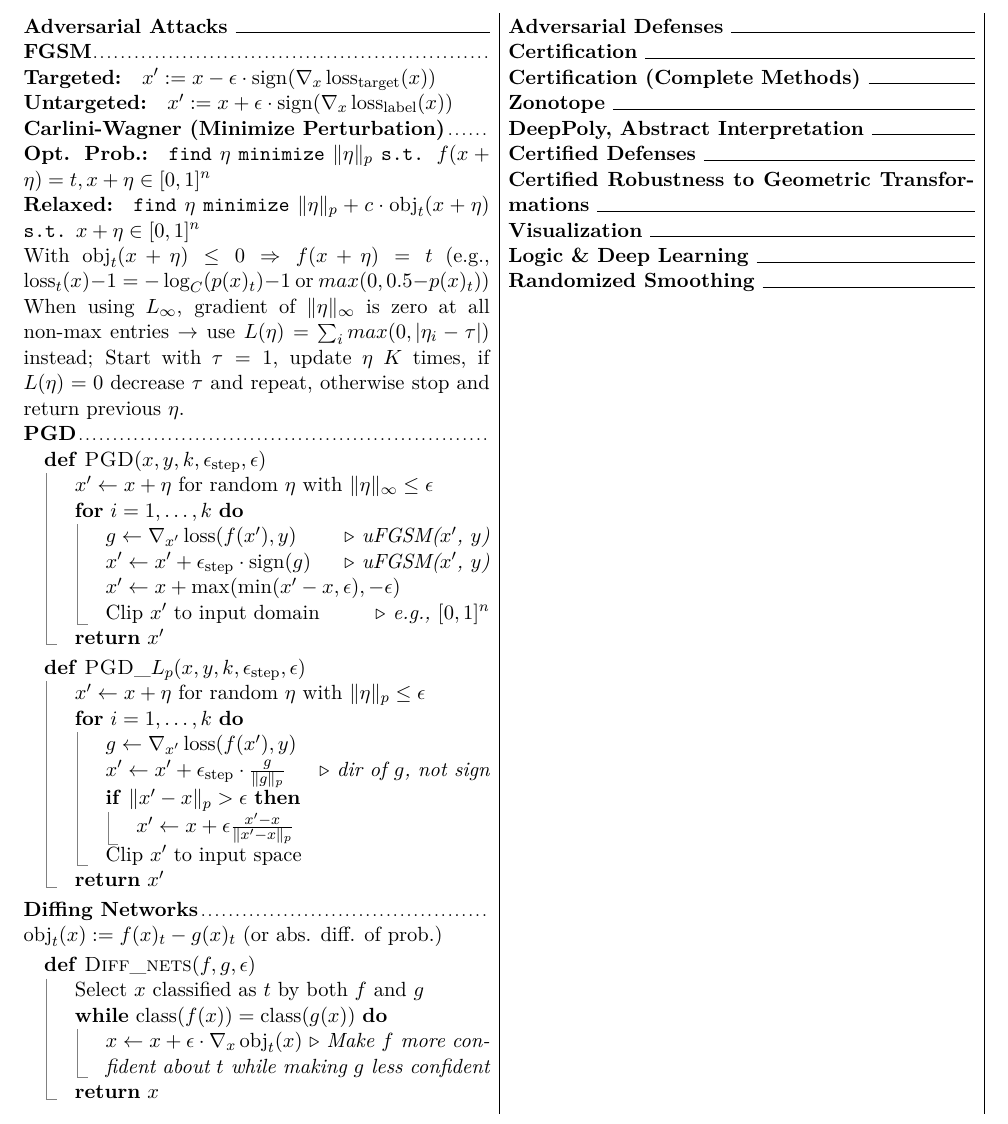
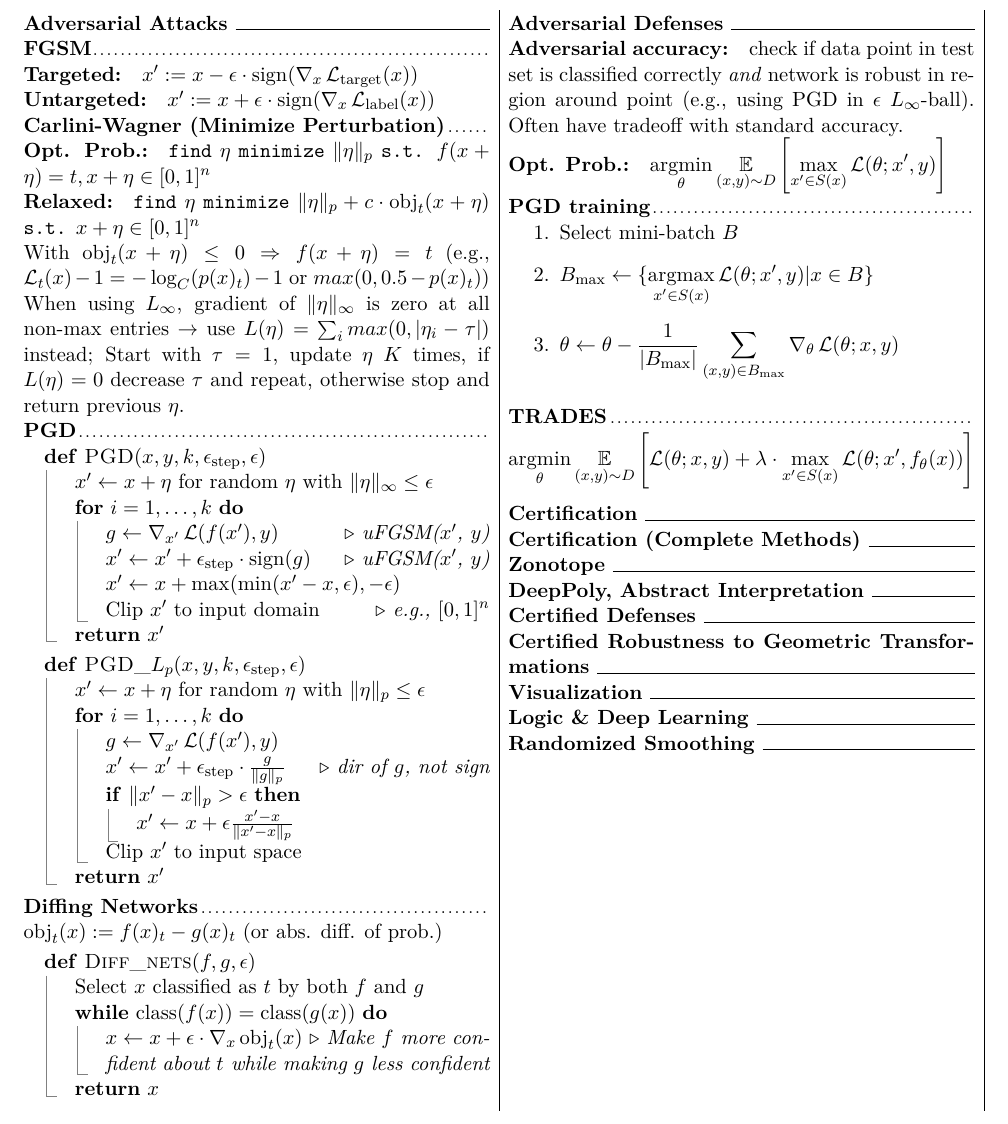
Before and after one commit to cknabs/RIAI-summary-HS2020, a LaTeX document (main.tex, which reads adversarial-attacks.tex, adversarial-defenses.tex): part of the page, cut so that both start at the same text. Compiled offline with pdfLaTeX.

Commit message:
Add "Adversarial Defenses" (Lecture 4a)

```diff
--- a/adversarial-attacks.tex
+++ b/adversarial-attacks.tex
@@ -1,4 +1,3 @@
-\section*{Adversarial Attacks}
 \subsection*{FGSM}
 \paragraph{Targeted:}
 $x' := x - \epsilon \cdot \sign(\nabla_x \loss_\text{target}(x))$
--- /dev/null
+++ b/adversarial-defenses.tex
@@ -0,0 +1,10 @@
+\paragraph{Adversarial accuracy:} check if data point in test set is classified correctly \emph{and} network is robust in region around point (e.g., using PGD in $\epsilon$ $L_\infty$-ball). Often have tradeoff with standard accuracy.
+\paragraph{Opt. Prob.:} $\displaystyle \argmin_\theta \E_{(x, y) \sim D} \left[ \max_{x' \in S(x)} \loss(\theta; x', y)\right]$
+\subsection*{PGD training}
+\begin{enumerate}
+    \item Select mini-batch $B$
+    \item $\displaystyle B_\text{max} \gets \{\argmax_{x' \in S(x)} \loss(\theta; x', y) \lvert x \in B\}$
+    \item $\displaystyle \theta \gets \theta - \frac{1}{\lvert B_\text{max} \rvert} \sum_{(x, y) \in B_\text{max}} \nabla_\theta \loss(\theta; x, y)$
+\end{enumerate}
+\subsection*{TRADES}
+$$ \argmin_\theta \E_{(x, y) \sim D} \left[ \loss(\theta; x, y) + \lambda \cdot \max_{x' \in S(x)} \loss(\theta; x', f_\theta(x))\right]$$
--- a/main.tex
+++ b/main.tex
@@ -26,11 +26,14 @@
 \setlength{\parindent}{0pt}
 \setlength{\parskip}{0pt}
 
-\usepackage{amsmath}
+\usepackage{amsmath, amssymb}
+\DeclareMathOperator*{\argmin}{argmin}
+\DeclareMathOperator*{\argmax}{argmax}
 \DeclareMathOperator{\sign}{sign}
-\DeclareMathOperator{\loss}{loss}
+\DeclareMathOperator{\loss}{\mathcal{L}}
 \DeclareMathOperator{\obj}{obj}
 \DeclareMathOperator{\class}{class}
+\DeclareMathOperator*{\E}{\mathbb{E}}
 
 \usepackage[noEnd=true, commentColor=black]{algpseudocodex}
 
@@ -41,8 +44,10 @@
 \begin{document}
 \pagestyle{empty}
 \begin{multicols*}{3}
+\section*{Adversarial Attacks}
 \input{adversarial-attacks}
 \section*{Adversarial Defenses}
+\input{adversarial-defenses}
 \section*{Certification}
 \section*{Certification (Complete Methods)}
 \section*{Zonotope}
```
